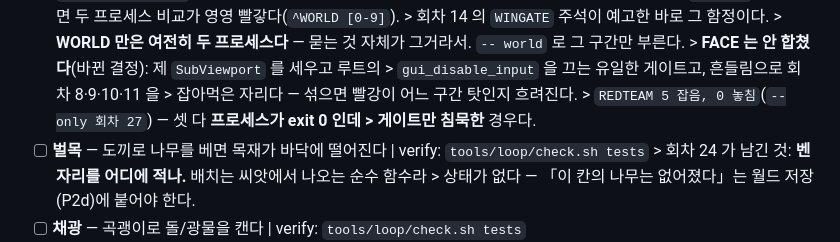
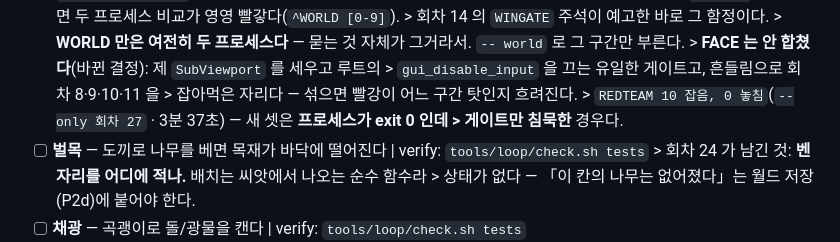
Before and after one commit to kimtuna/naru, a Markdown page: docs/BACKLOG.md, the part around the change. Drawn GitHub-style.

```diff
--- a/docs/BACKLOG.md
+++ b/docs/BACKLOG.md
@@ -335,7 +335,7 @@ P0 의 전부다** — 이게 없으면 매 회차가 사람 시간에 묶인다
       > **FACE 는 안 합쳤다**(바뀐 결정): 제 `SubViewport` 를 세우고 루트의
       > `gui_disable_input` 을 끄는 유일한 게이트고, 흔들림으로 회차 8·9·10·11 을
       > 잡아먹은 자리다 — 섞으면 빨강이 어느 구간 탓인지 흐려진다.
-      > `REDTEAM 5 잡음, 0 놓침`(`--only 회차 27`) — 셋 다 **프로세스가 exit 0 인데
+      > `REDTEAM 10 잡음, 0 놓침`(`--only 회차 27` · 3분 37초) — 새 셋은 **프로세스가 exit 0 인데
       > 게이트만 침묵한** 경우다.
 - [ ] **벌목** — 도끼로 나무를 베면 목재가 바닥에 떨어진다 | verify: `tools/loop/check.sh tests`
       > 회차 24 가 남긴 것: **벤 자리를 어디에 적나.** 배치는 씨앗에서 나오는 순수 함수라
```
Also changed, not shown: .loop/state.md (+1 -1 lines), docs/NUMBERS.md (+2 -0 lines).
